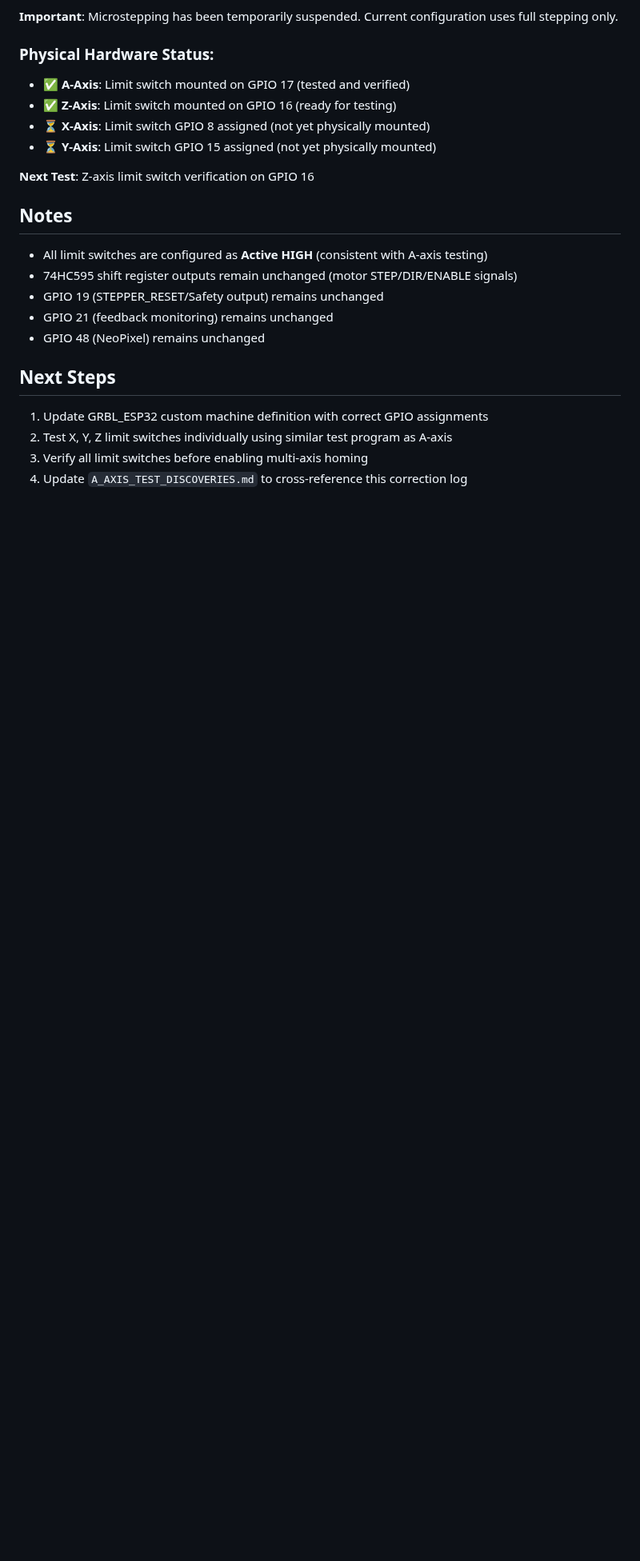
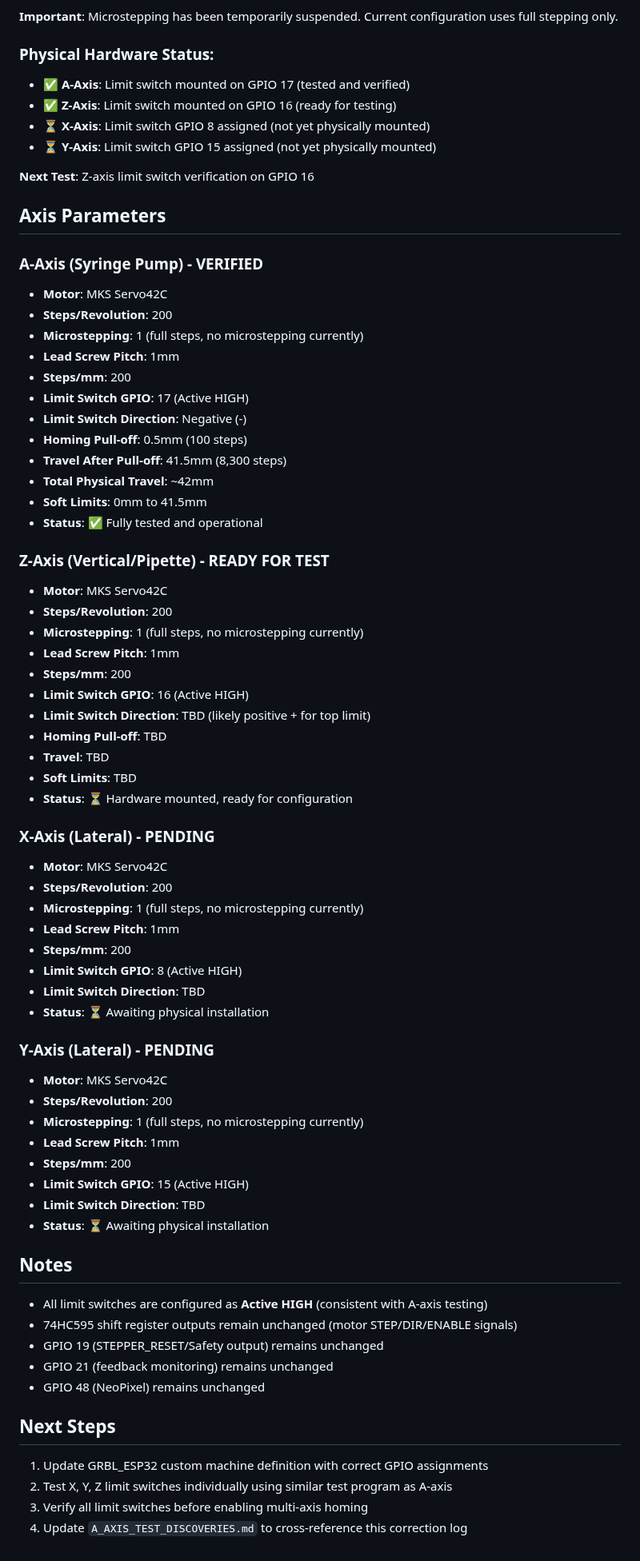
Before and after one commit to keithcausey/LiquidHandlingRobot01, a Markdown page: doc/PIN_ASSIGNMENT_CORRECTIONS.md, the part around the change. Shown at 80% size. Drawn GitHub-style; blank space fills up the shorter version.

Commit message:
Add comprehensive axis parameters section
- A-axis: 41.5mm travel, 0.5mm pull-off, GPIO 17, fully tested
- Z-axis: GPIO 16, ready for GRBL configuration
- X-axis: GPIO 8, Y-axis: GPIO 15 (pending installation)
- All axes: 200 steps/mm, 1mm pitch, MKS Servo42C

```diff
--- a/doc/PIN_ASSIGNMENT_CORRECTIONS.md
+++ b/doc/PIN_ASSIGNMENT_CORRECTIONS.md
@@ -97,6 +97,55 @@ Before proceeding with full 4-axis integration:
 
 **Next Test**: Z-axis limit switch verification on GPIO 16
 
+## Axis Parameters
+
+### A-Axis (Syringe Pump) - VERIFIED
+- **Motor**: MKS Servo42C
+- **Steps/Revolution**: 200
+- **Microstepping**: 1 (full steps, no microstepping currently)
+- **Lead Screw Pitch**: 1mm
+- **Steps/mm**: 200
+- **Limit Switch GPIO**: 17 (Active HIGH)
+- **Limit Switch Direction**: Negative (-)
+- **Homing Pull-off**: 0.5mm (100 steps)
+- **Travel After Pull-off**: 41.5mm (8,300 steps)
+- **Total Physical Travel**: ~42mm
+- **Soft Limits**: 0mm to 41.5mm
+- **Status**: ✅ Fully tested and operational
+
+### Z-Axis (Vertical/Pipette) - READY FOR TEST
+- **Motor**: MKS Servo42C
+- **Steps/Revolution**: 200
+- **Microstepping**: 1 (full steps, no microstepping currently)
+- **Lead Screw Pitch**: 1mm
+- **Steps/mm**: 200
+- **Limit Switch GPIO**: 16 (Active HIGH)
+- **Limit Switch Direction**: TBD (likely positive + for top limit)
+- **Homing Pull-off**: TBD
+- **Travel**: TBD
+- **Soft Limits**: TBD
+- **Status**: ⏳ Hardware mounted, ready for configuration
+
+### X-Axis (Lateral) - PENDING
+- **Motor**: MKS Servo42C
+- **Steps/Revolution**: 200
+- **Microstepping**: 1 (full steps, no microstepping currently)
+- **Lead Screw Pitch**: 1mm
+- **Steps/mm**: 200
+- **Limit Switch GPIO**: 8 (Active HIGH)
+- **Limit Switch Direction**: TBD
+- **Status**: ⏳ Awaiting physical installation
+
+### Y-Axis (Lateral) - PENDING
+- **Motor**: MKS Servo42C
+- **Steps/Revolution**: 200
+- **Microstepping**: 1 (full steps, no microstepping currently)
+- **Lead Screw Pitch**: 1mm
+- **Steps/mm**: 200
+- **Limit Switch GPIO**: 15 (Active HIGH)
+- **Limit Switch Direction**: TBD
+- **Status**: ⏳ Awaiting physical installation
+
 ## Notes
 
 - All limit switches are configured as **Active HIGH** (consistent with A-axis testing)
```
